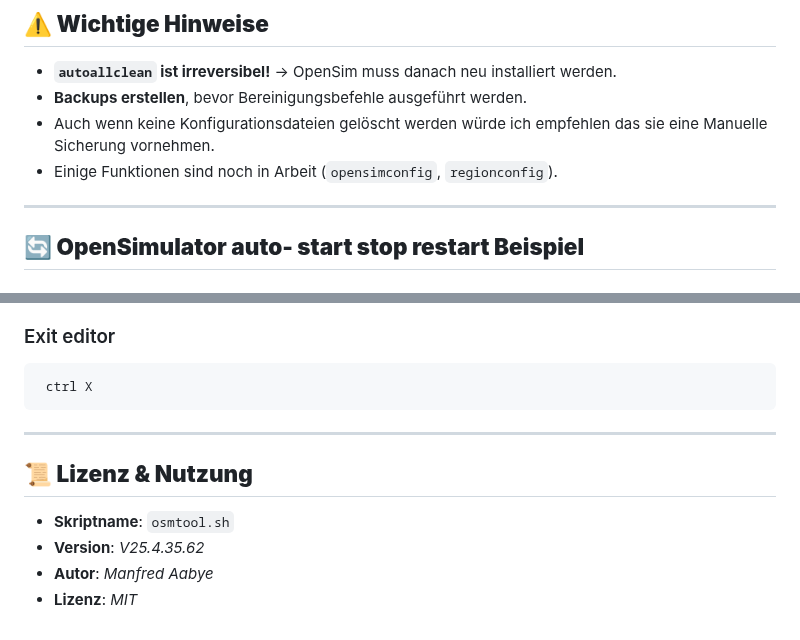
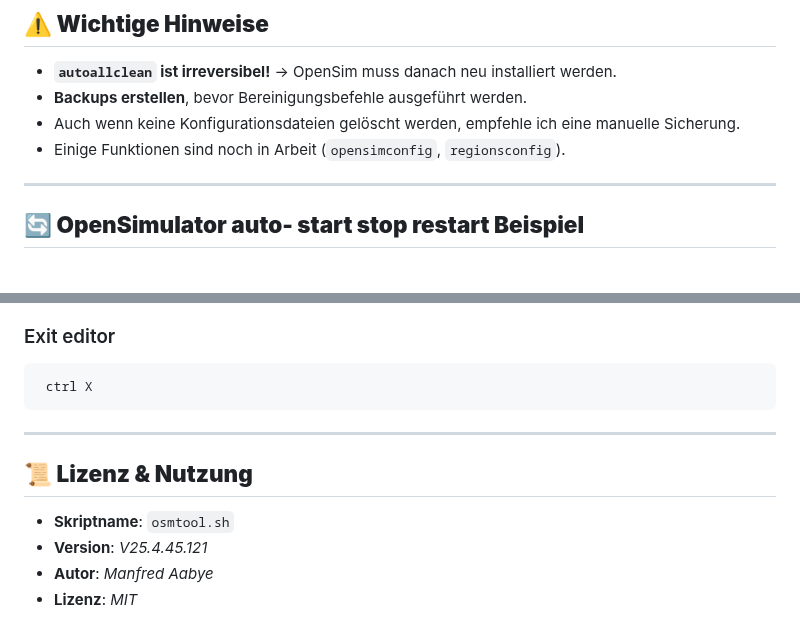
Before and after one commit to ManfredAabye/opensimMULTITOOLS-II, a Markdown page: README.md, 2 parts joined by grey strips. Rendered like a GitHub page.

```diff
--- a/README.md
+++ b/README.md
@@ -87,8 +96,9 @@ Diese Cleaner entfernen nur überflüssige Daten, während Backups und Konfigura
 ## **⚠️ Wichtige Hinweise**
 - **`autoallclean` ist irreversibel!** → OpenSim muss danach neu installiert werden.
 - **Backups erstellen**, bevor Bereinigungsbefehle ausgeführt werden.
-- Auch wenn keine Konfigurationsdateien gelöscht werden würde ich empfehlen das sie eine Manuelle Sicherung vornehmen.
-- Einige Funktionen sind noch in Arbeit (`opensimconfig`, `regionconfig`).
+- Auch wenn keine Konfigurationsdateien gelöscht werden, empfehle ich eine manuelle Sicherung.
+- Einige Funktionen sind noch in Arbeit (`opensimconfig`, `regionsconfig`).
+
 ---
 
 ## **🔄 OpenSimulator auto- start stop restart Beispiel**
@@ -120,10 +130,11 @@ Diese Cleaner entfernen nur überflüssige Daten, während Backups und Konfigura
      Enter
 ### Exit editor
      ctrl X
+
 ---
 
 ## **📜 Lizenz & Nutzung**
 - **Skriptname**: `osmtool.sh`
-- **Version**: *V25.4.35.62*
+- **Version**: *V25.4.45.121*
 - **Autor**: *Manfred Aabye*
 - **Lizenz**: *MIT*
```
Also changed, not shown: other parts of README.md (+22 -13 lines).
